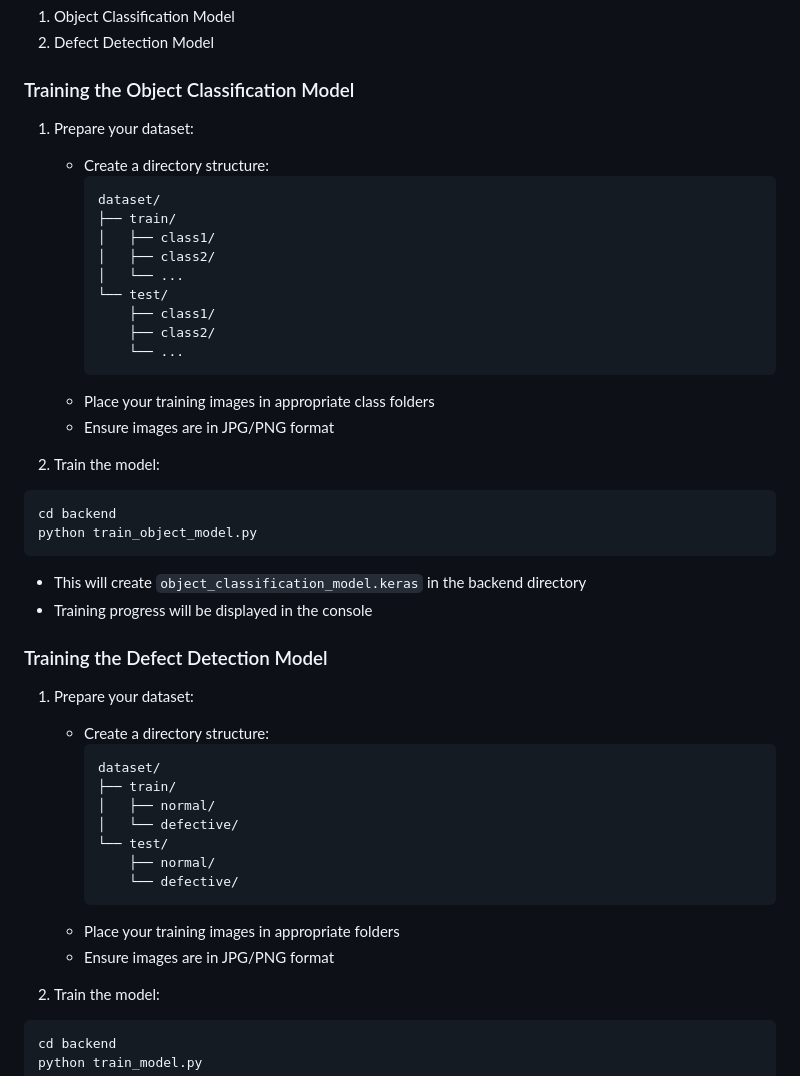
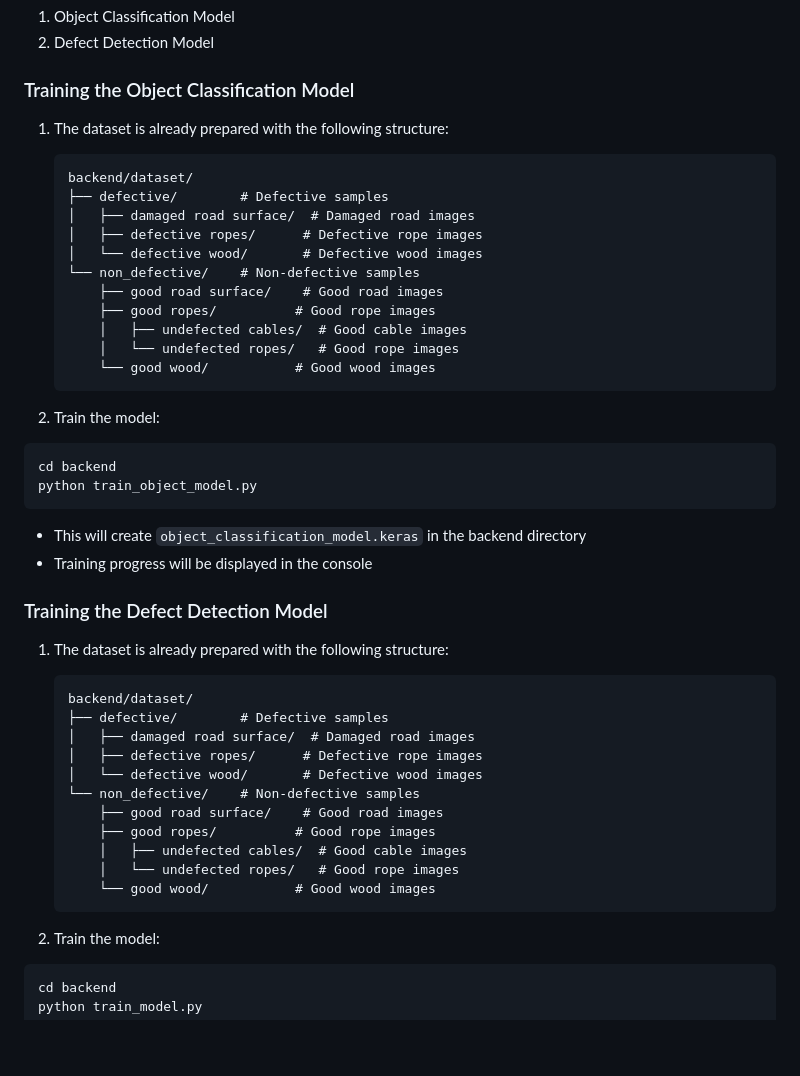
Before and after one commit to srushti2234/visual-defect-analyser, a Markdown page: README.md, the part around the change. Rendered like a GitHub page; blank space fills up the shorter version.

Commit message:
Update README.md with actual dataset structure

````diff
--- a/README.md
+++ b/README.md
@@ -53,21 +53,20 @@ The application uses two main models:
 
 ### Training the Object Classification Model
 
-1. Prepare your dataset:
-   - Create a directory structure:
-     ```
-     dataset/
-     ├── train/
-     │   ├── class1/
-     │   ├── class2/
-     │   └── ...
-     └── test/
-         ├── class1/
-         ├── class2/
-         └── ...
-     ```
-   - Place your training images in appropriate class folders
-   - Ensure images are in JPG/PNG format
+1. The dataset is already prepared with the following structure:
+   ```
+   backend/dataset/
+   ├── defective/        # Defective samples
+   │   ├── damaged road surface/  # Damaged road images
+   │   ├── defective ropes/      # Defective rope images
+   │   └── defective wood/       # Defective wood images
+   └── non_defective/    # Non-defective samples
+       ├── good road surface/    # Good road images
+       ├── good ropes/          # Good rope images
+       │   ├── undefected cables/  # Good cable images
+       │   └── undefected ropes/   # Good rope images
+       └── good wood/           # Good wood images
+   ```
 
 2. Train the model:
 ```bash
@@ -79,19 +78,20 @@ python train_object_model.py
 
 ### Training the Defect Detection Model
 
-1. Prepare your dataset:
-   - Create a directory structure:
-     ```
-     dataset/
-     ├── train/
-     │   ├── normal/
-     │   └── defective/
-     └── test/
-         ├── normal/
-         └── defective/
-     ```
-   - Place your training images in appropriate folders
-   - Ensure images are in JPG/PNG format
+1. The dataset is already prepared with the following structure:
+   ```
+   backend/dataset/
+   ├── defective/        # Defective samples
+   │   ├── damaged road surface/  # Damaged road images
+   │   ├── defective ropes/      # Defective rope images
+   │   └── defective wood/       # Defective wood images
+   └── non_defective/    # Non-defective samples
+       ├── good road surface/    # Good road images
+       ├── good ropes/          # Good rope images
+       │   ├── undefected cables/  # Good cable images
+       │   └── undefected ropes/   # Good rope images
+       └── good wood/           # Good wood images
+   ```
 
 2. Train the model:
 ```bash
````
